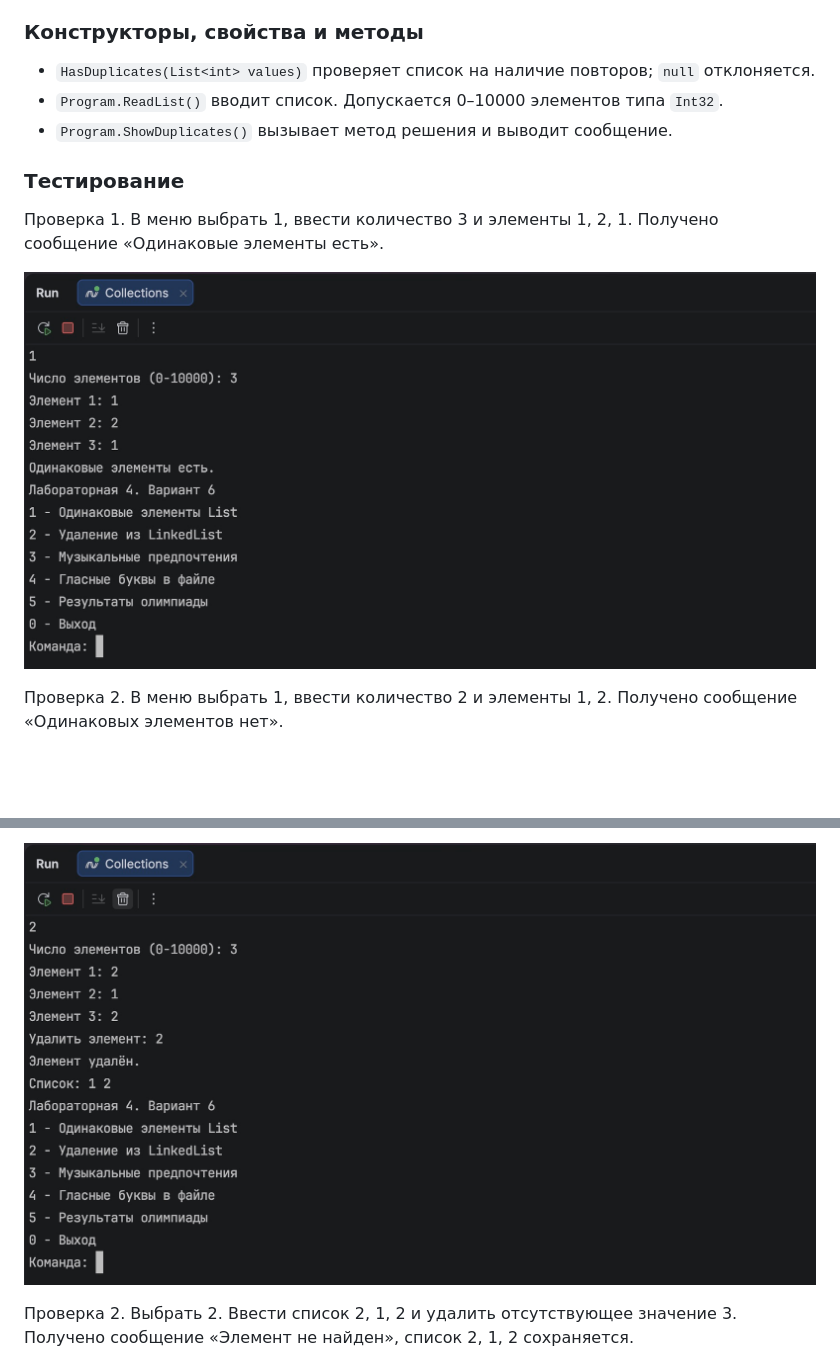
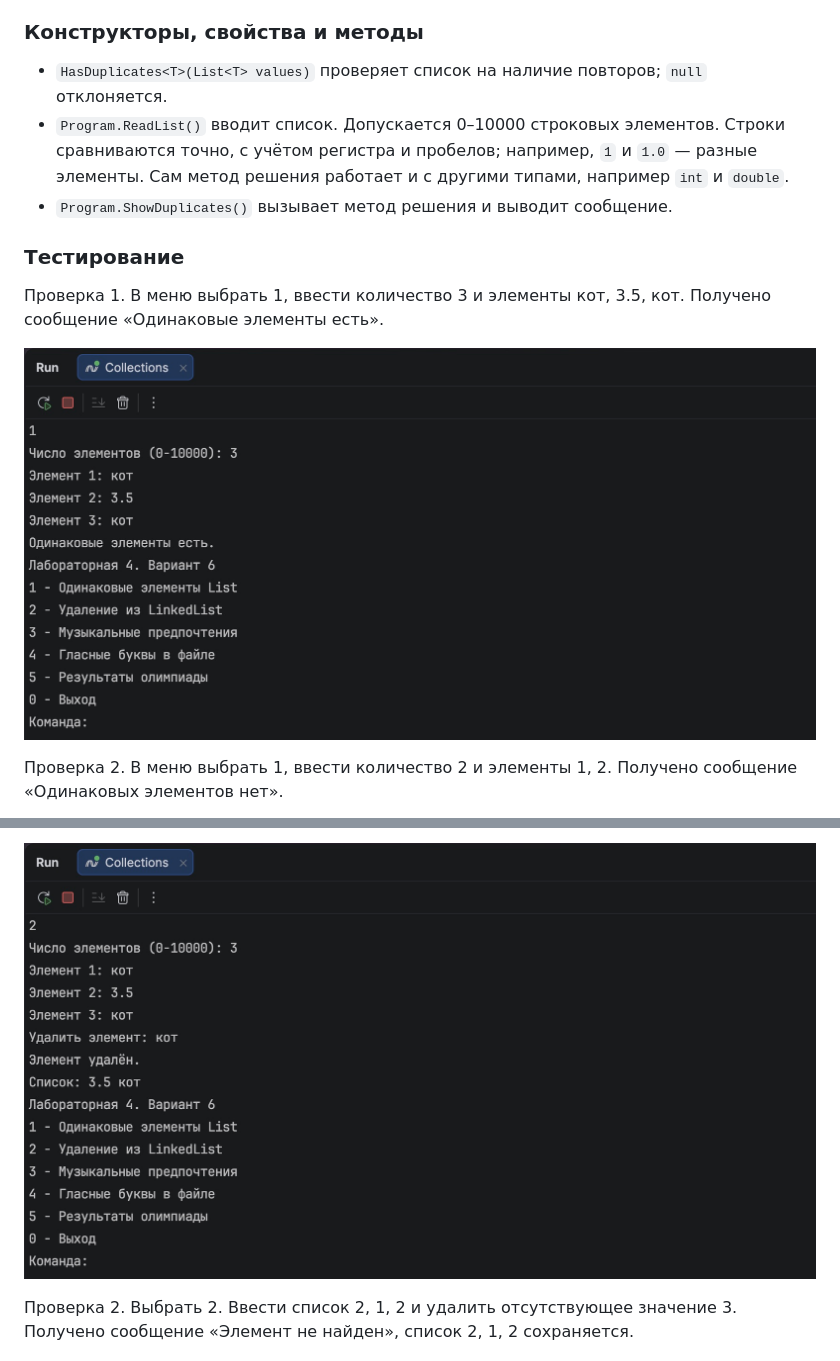
Before and after one commit to Quiniful/lab4_csharp, a Markdown page: README.md, 2 parts joined by grey strips. Rendered like a GitHub page; pictures changed too: screenshots/task-1-check-1.png, screenshots/task-2-check-1.png; blank space fills up the shorter version.

```diff
--- a/README.md
+++ b/README.md
@@ -37,13 +37,13 @@
 
 ### Конструкторы, свойства и методы
 
-- `HasDuplicates(List<int> values)` проверяет список на наличие повторов; `null` отклоняется.
-- `Program.ReadList()` вводит список. Допускается 0–10000 элементов типа `Int32`.
+- `HasDuplicates<T>(List<T> values)` проверяет список на наличие повторов; `null` отклоняется.
+- `Program.ReadList()` вводит список. Допускается 0–10000 строковых элементов. Строки сравниваются точно, с учётом регистра и пробелов; например, `1` и `1.0` — разные элементы. Сам метод решения работает и с другими типами, например `int` и `double`.
 - `Program.ShowDuplicates()` вызывает метод решения и выводит сообщение.
 
 ### Тестирование
 
-Проверка 1. В меню выбрать 1, ввести количество 3 и элементы 1, 2, 1. Получено сообщение «Одинаковые элементы есть».
+Проверка 1. В меню выбрать 1, ввести количество 3 и элементы кот, 3.5, кот. Получено сообщение «Одинаковые элементы есть».
 
 ![Задание 1, проверка 1 — интерфейс программы в Rider](screenshots/task-1-check-1.png)
 
```
Also changed, not shown: other parts of README.md (+8 -8 lines), screenshots/task-1-check-3.png, screenshots/task-1.png, screenshots/task-2.png, 3 other files.
